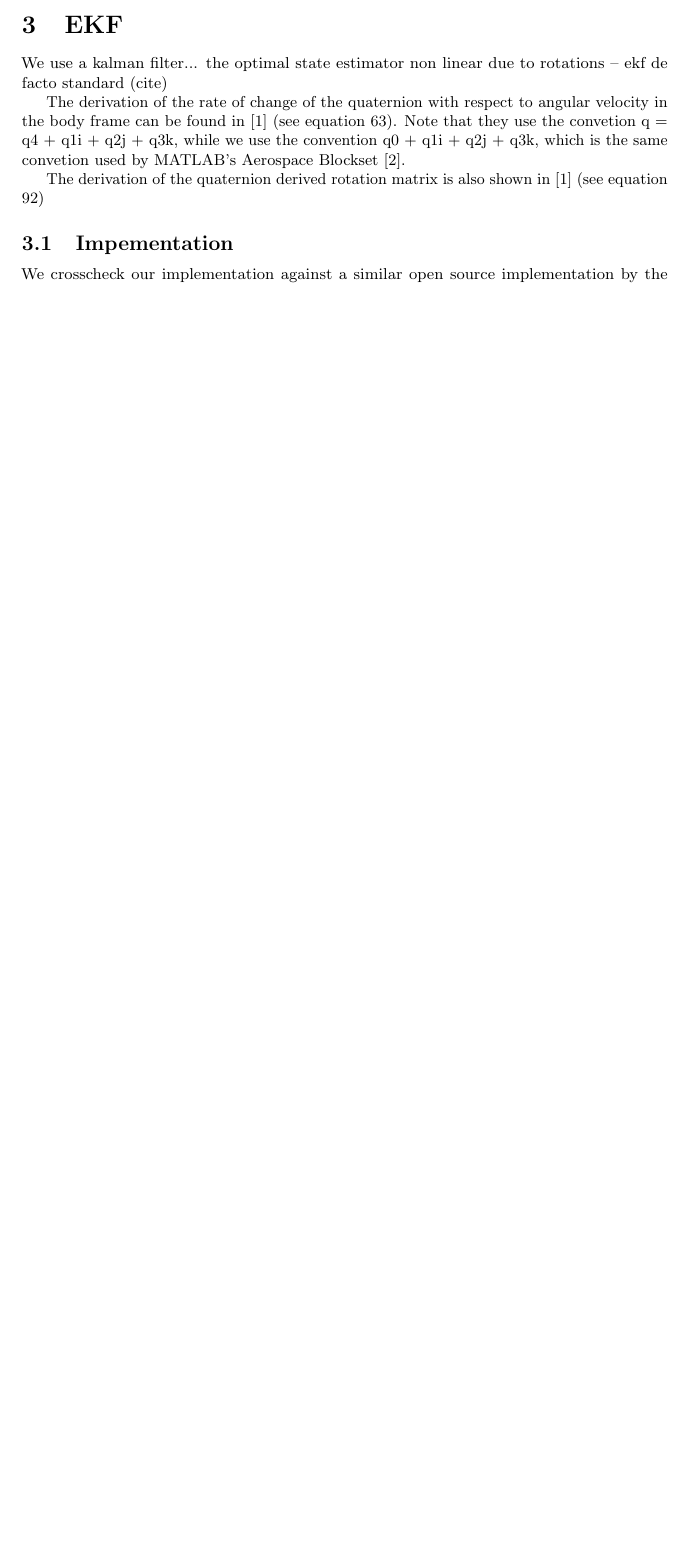
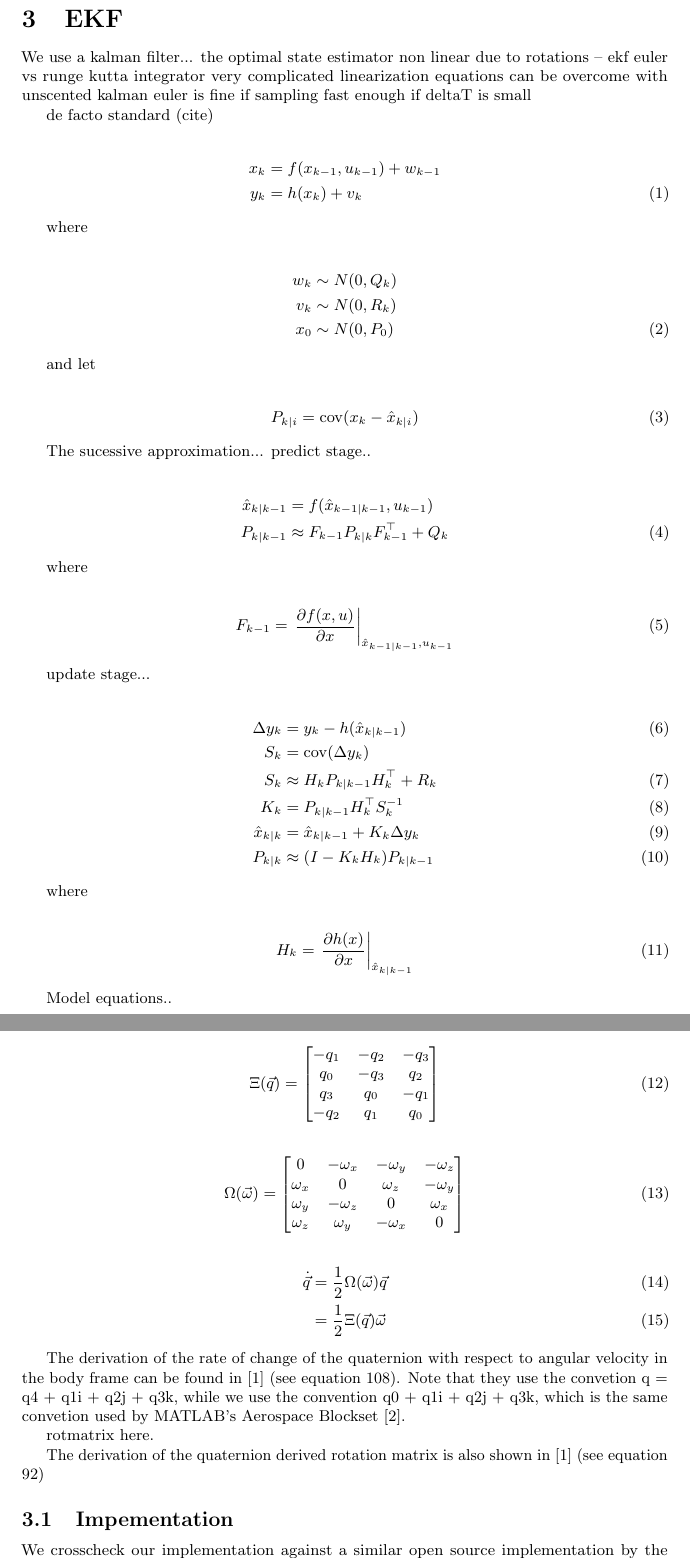
Before and after one commit to proftom/QuadCopter, a LaTeX document (report/Report.tex): part of page 2 of 3 before the commit and two parts of pages 3 and 4 of 5 after it, the two joined at a grey line, cut so that both start at the same text, the shorter picture padded with empty space. Compiled offline with pdfLaTeX.

Commit message:
Added loads of EKF related equations. More to come

```diff
--- a/report/Report.tex
+++ b/report/Report.tex
@@ -109,10 +110,99 @@ Introduction introducing things in an introductory manner.
 
 We use a kalman filter... the optimal state estimator
 non linear due to rotations -- ekf
+	euler vs runge kutta integrator
+		very complicated linearization equations
+			can be overcome with unscented kalman
+		euler is fine if sampling fast enough
+			if deltaT is small
+
 de facto standard (cite)
 
 
-The derivation of the rate of change of the quaternion with respect to angular velocity in the body frame can be found in \cite{MARSlab} (see equation 63). Note that they use the convetion q = q4 + q1i + q2j + q3k, while we use the convention q0 + q1i + q2j + q3k, which is the same convetion used by MATLAB's Aerospace Blockset \cite{MATLABAerospace}.
+\begin{align}
+	x_k &= f(x_{k-1}, u_{k-1}) + w_{k-1} \notag \\
+	y_k &= h(x_k) + v_k
+	\label{eqn:system}
+\end{align}
+
+where
+
+\begin{align}
+	w_k &\sim N(0,Q_k) \notag \\
+	v_k &\sim N(0,R_k) \notag \\
+	x_0 &\sim N(0,P_0)
+\end{align}
+
+and let
+
+\begin{align}
+	P_{k|i} &= \operatorname{cov}(x_k - \hat{x}_{k|i})
+\end{align}
+
+The sucessive approximation... predict stage..
+
+\begin{align}
+	\hat{x}_{k|k-1} &= f(\hat{x}_{k-1|k-1}, u_{k-1}) \notag \\
+	P_{k|k-1} 		&\approx F_{k-1} P_{k|k} F_{k-1}^\top + Q_{k}
+\end{align}
+
+where
+
+\begin{align}
+	F_{k-1} &= \left . \frac{\partial f(x,u)}{\partial x} \right \vert _{\hat{x}_{k-1|k-1},u_{k-1}}
+\end{align}
+
+update stage...
+
+\begin{align}
+	\Delta y_k 		&= y_k - h(\hat{x}_{k|k-1}) \\
+	S_k 			&= \operatorname{cov}(\Delta y_k) \notag \\
+	S_k 			&\approx H_k P_{k|k-1} H_k^\top + R_k \\
+	K_k 			&= P_{k|k-1} H_k^\top S_k^{-1} \\
+	\hat{x}_{k|k} 	&= \hat{x}_{k|k-1} + K_k \Delta y_k \\
+	P_{k|k} 		&\approx (I - K_k H_k) P_{k|k-1}
+\end{align}
+
+where
+
+\begin{align}
+	H_{k} &= \left . \frac{\partial h(x)}{\partial x} \right \vert _{\hat{x}_{k|k-1}}
+\end{align}
+
+Model equations..
+
+\begin{align}
+	\Xi(\vec{q}) &=
+	\left[
+	\begin{matrix}
+		-q_1 	& -q_2	& -q_3 	\\
+		q_0		& -q_3 	& q_2 	\\
+		q_3 	& q_0 	& -q_1 	\\
+		-q_2 	& q_1 	& q_0
+	\end{matrix}
+	\right]
+\end{align}
+
+\begin{align}
+	\Omega(\vec{\omega}) &=
+	\left[
+	\begin{matrix}
+		0 			& -\omega_x 	& -\omega_y	& -\omega_z	\\
+		\omega_x 	& 0 			& \omega_z 	& -\omega_y \\
+		\omega_y 	& -\omega_z 	& 0 		& \omega_x 	\\
+		\omega_z 	& \omega_y		& -\omega_x & 0
+	\end{matrix}
+	\right]
+\end{align}
+
+\begin{align}
+	\dot{\vec{q}} 	&= \frac{1}{2} \Omega(\vec{\omega}) \vec{q} \\
+					&= \frac{1}{2} \Xi(\vec{q}) \vec{\omega}
+\end{align}
+
+The derivation of the rate of change of the quaternion with respect to angular velocity in the body frame can be found in \cite{MARSlab} (see equation 108). Note that they use the convetion q = q4 + q1i + q2j + q3k, while we use the convention q0 + q1i + q2j + q3k, which is the same convetion used by MATLAB's Aerospace Blockset \cite{MATLABAerospace}.
+
+rotmatrix here.
 
 The derivation of the quaternion derived rotation matrix is also shown in \cite{MARSlab} (see equation 92)
 
```
Also changed, not shown: EKF/Inspiration/OpenpilotPaper.pdf (added), EKF/Inspiration/ThirdYearControlNotes.pdf (added), report/Report.tex (6 more changed lines).
